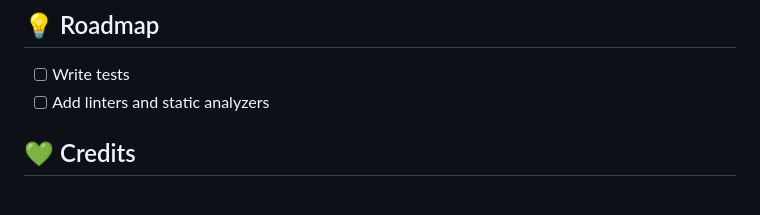
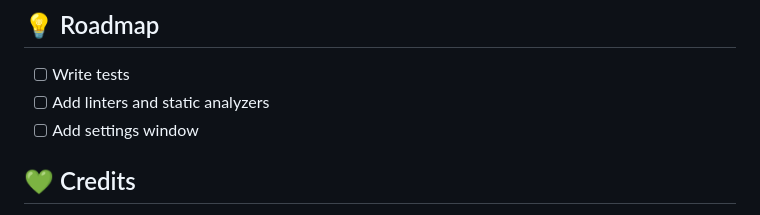
Before and after one commit to jaystewartcouk/step-away, a Markdown page: README.md, the part around the change. Rendered like a GitHub page.

```diff
--- a/README.md
+++ b/README.md
@@ -52,6 +52,7 @@ Please use the command line arguments above or `cp .env.example .env`.
 ## :bulb: Roadmap
 * [ ] Write tests
 * [ ] Add linters and static analyzers
+* [ ] Add settings window
 
 ## :green_heart: Credits
 - wooderpecker.wav and bird-whistling.wav by InspectorJ (https://www.jshaw.co.uk/) of https://freesound.org/
```
